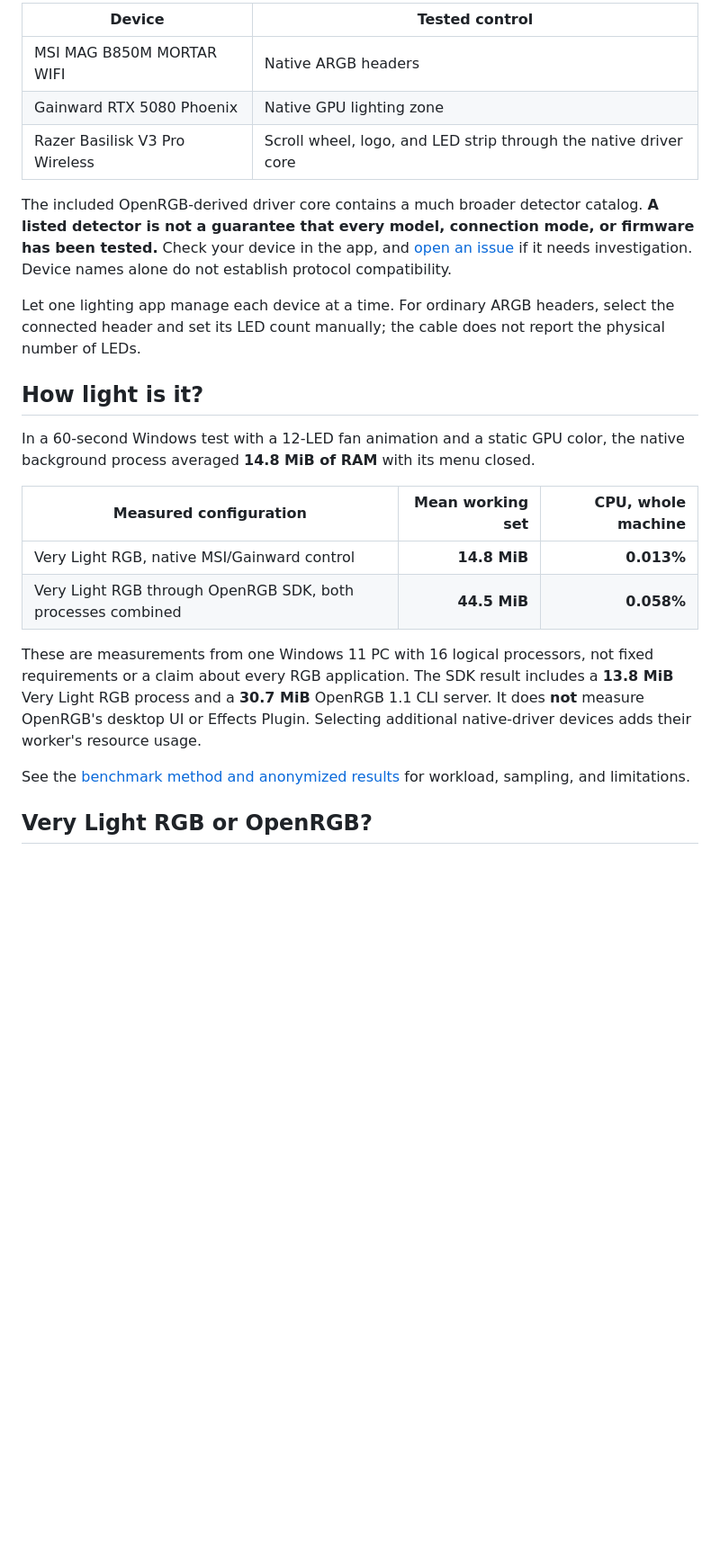
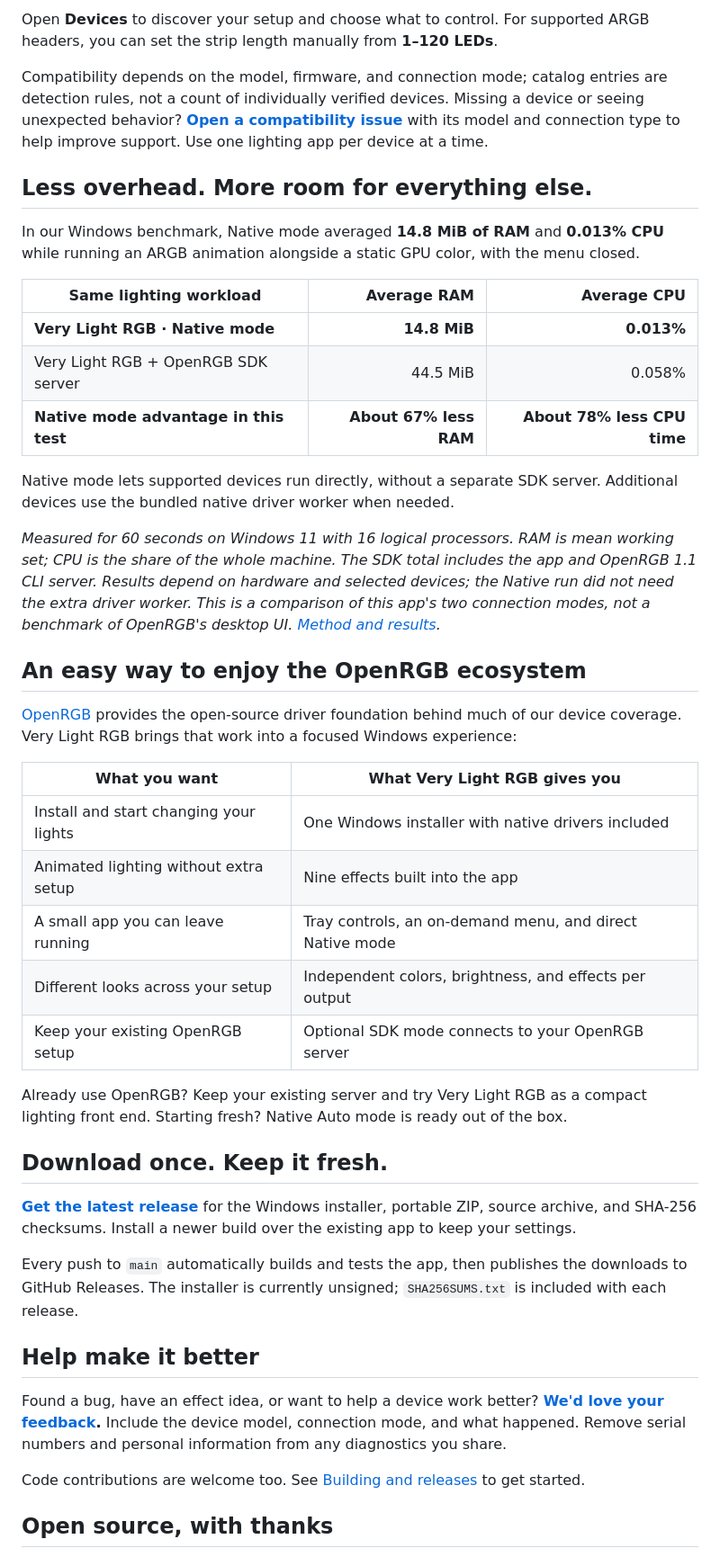
Before and after one commit to BoringAppDevs/VeryLightRGB, a Markdown page: README.md, the part around one of its changes. Shown at 90% size. Rendered like a GitHub page; blank space fills up the shorter version.

```diff
--- a/README.md
+++ b/README.md
@@ -48,26 +48,47 @@ Physically tested hardware includes:
 
-| Device | Tested control |
+Open **Devices** to discover your setup and choose what to control. For supported ARGB headers, you can set the strip length manually from **1–120 LEDs**.
+
+Compatibility depends on the model, firmware, and connection mode; catalog entries are detection rules, not a count of individually verified devices. Missing a device or seeing unexpected behavior? **[Open a compatibility issue](https://github.com/BoringAppDevs/VeryLightRGB/issues)** with its model and connection type to help improve support. Use one lighting app per device at a time.
+
+## Less overhead. More room for everything else.
+
+In our Windows benchmark, Native mode averaged **14.8 MiB of RAM** and **0.013% CPU** while running an ARGB animation alongside a static GPU color, with the menu closed.
+
+| Same lighting workload | Average RAM | Average CPU |
+| --- | ---: | ---: |
+| **Very Light RGB · Native mode** | **14.8 MiB** | **0.013%** |
+| Very Light RGB + OpenRGB SDK server | 44.5 MiB | 0.058% |
+| **Native mode advantage in this test** | **About 67% less RAM** | **About 78% less CPU time** |
+
+Native mode lets supported devices run directly, without a separate SDK server. Additional devices use the bundled native driver worker when needed.
+
+*Measured for 60 seconds on Windows 11 with 16 logical processors. RAM is mean working set; CPU is the share of the whole machine. The SDK total includes the app and OpenRGB 1.1 CLI server. Results depend on hardware and selected devices; the Native run did not need the extra driver worker. This is a comparison of this app's two connection modes, not a benchmark of OpenRGB's desktop UI. [Method and results](docs/benchmarks/README.md).*
+
+## An easy way to enjoy the OpenRGB ecosystem
+
+[OpenRGB](https://openrgb.org/) provides the open-source driver foundation behind much of our device coverage. Very Light RGB brings that work into a focused Windows experience:
+
+| What you want | What Very Light RGB gives you |
 | --- | --- |
-| MSI MAG B850M MORTAR WIFI | Native ARGB headers |
-| Gainward RTX 5080 Phoenix | Native GPU lighting zone |
-| Razer Basilisk V3 Pro Wireless | Scroll wheel, logo, and LED strip through the native driver core |
+| Install and start changing your lights | One Windows installer with native drivers included |
+| Animated lighting without extra setup | Nine effects built into the app |
+| A small app you can leave running | Tray controls, an on-demand menu, and direct Native mode |
+| Different looks across your setup | Independent colors, brightness, and effects per output |
+| Keep your existing OpenRGB setup | Optional SDK mode connects to your OpenRGB server |
 
-The included OpenRGB-derived driver core contains a much broader detector catalog. **A listed detector is not a guarantee that every model, connection mode, or firmware has been tested.** Check your device in the app, and [open an issue](https://github.com/BoringAppDevs/VeryLightRGB/issues) if it needs investigation. Device names alone do not establish protocol compatibility.
+Already use OpenRGB? Keep your existing server and try Very Light RGB as a compact lighting front end. Starting fresh? Native Auto mode is ready out of the box.
 
-Let one lighting app manage each device at a time. For ordinary ARGB headers, select the connected header and set its LED count manually; the cable does not report the physical number of LEDs.
+## Download once. Keep it fresh.
 
-## How light is it?
+**[Get the latest release](https://github.com/BoringAppDevs/VeryLightRGB/releases/latest)** for the Windows installer, portable ZIP, source archive, and SHA-256 checksums. Install a newer build over the existing app to keep your settings.
 
-In a 60-second Windows test with a 12-LED fan animation and a static GPU color, the native background process averaged **14.8 MiB of RAM** with its menu closed.
+Every push to `main` automatically builds and tests the app, then publishes the downloads to GitHub Releases. The installer is currently unsigned; `SHA256SUMS.txt` is included with each release.
 
-| Measured configuration | Mean working set | CPU, whole machine |
-| --- | ---: | ---: |
-| Very Light RGB, native MSI/Gainward control | **14.8 MiB** | **0.013%** |
-| Very Light RGB through OpenRGB SDK, both processes combined | **44.5 MiB** | **0.058%** |
+## Help make it better
 
-These are measurements from one Windows 11 PC with 16 logical processors, not fixed requirements or a claim about every RGB application. The SDK result includes a **13.8 MiB** Very Light RGB process and a **30.7 MiB** OpenRGB 1.1 CLI server. It does **not** measure OpenRGB's desktop UI or Effects Plugin. Selecting additional native-driver devices adds their worker's resource usage.
+Found a bug, have an effect idea, or want to help a device work better? **[We'd love your feedback](https://github.com/BoringAppDevs/VeryLightRGB/issues).** Include the device model, connection mode, and what happened. Remove serial numbers and personal information from any diagnostics you share.
 
-See the [benchmark method and anonymized results](docs/benchmarks/README.md) for workload, sampling, and limitations.
+Code contributions are welcome too. See [Building and releases](docs/BUILDING.md) to get started.
 
-## Very Light RGB or OpenRGB?
+## Open source, with thanks
 
```
Also changed, not shown: other parts of README.md (+22 -48 lines), docs/benchmarks/README.md (+1 -1 lines), docs/images/main-menu.jpg (deleted), docs/images/main-menu.png (added), 1 other file.
